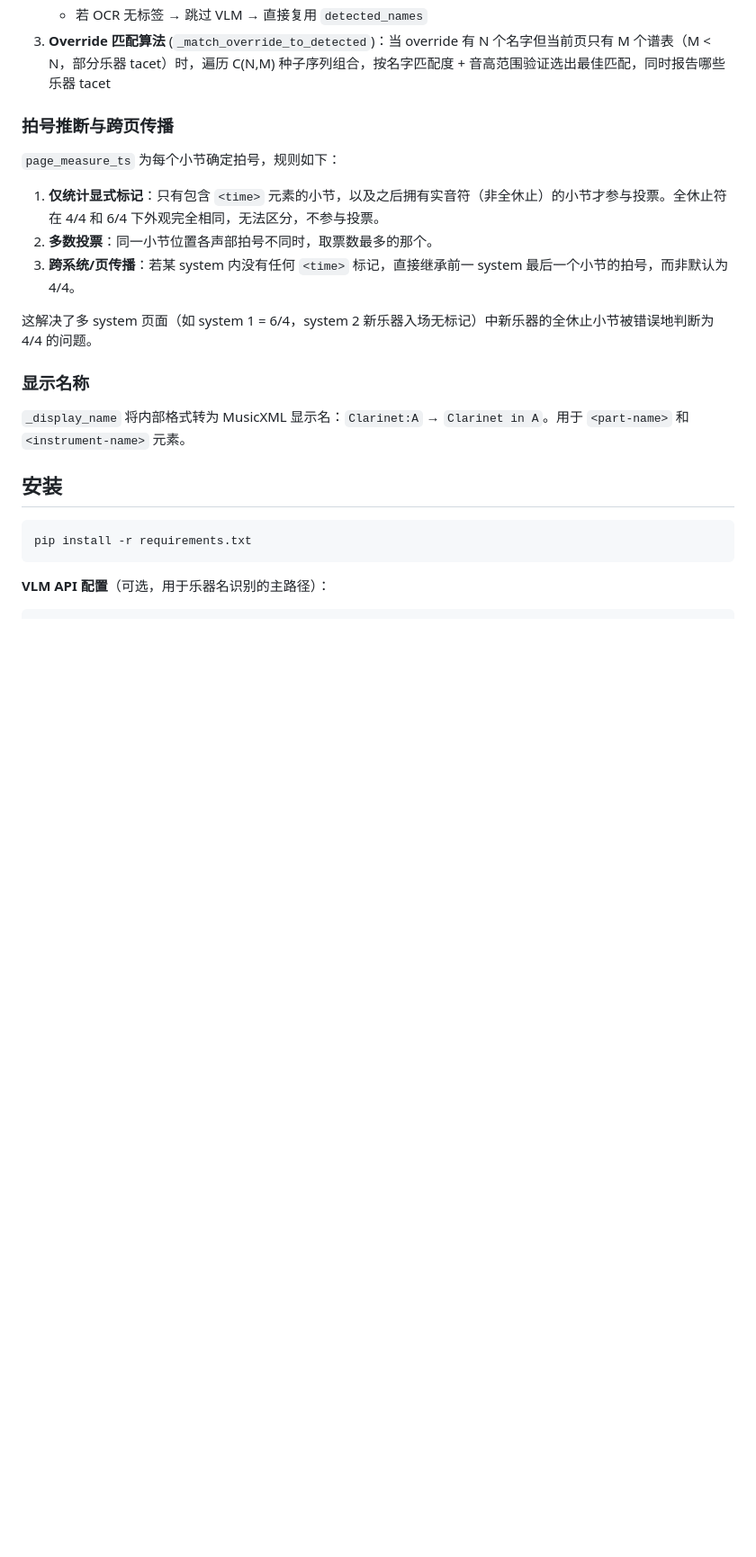
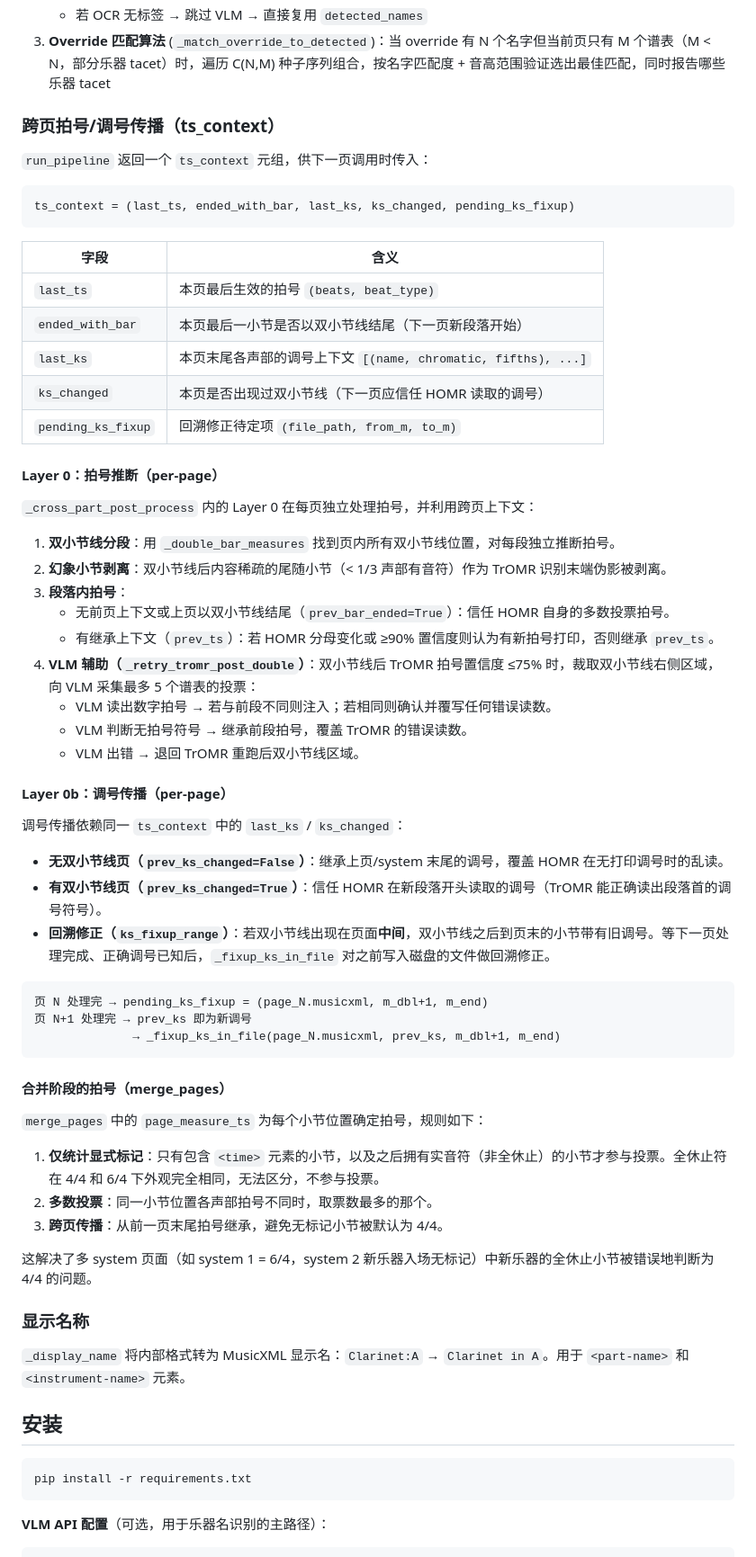
Before and after one commit to 2omegaXv/GrandOMR, a Markdown page: README.md, the part around one of its changes. Shown at 90% size. Drawn GitHub-style; blank space fills up the shorter version.

````diff
--- a/README.md
+++ b/README.md
@@ -215,13 +216,57 @@ for img in pages:
    - 若 OCR 无标签 → 跳过 VLM → 直接复用 `detected_names`
 3. **Override 匹配算法** (`_match_override_to_detected`)：当 override 有 N 个名字但当前页只有 M 个谱表（M < N，部分乐器 tacet）时，遍历 C(N,M) 种子序列组合，按名字匹配度 + 音高范围验证选出最佳匹配，同时报告哪些乐器 tacet
 
-### 拍号推断与跨页传播
+### 跨页拍号/调号传播（ts_context）
 
-`page_measure_ts` 为每个小节确定拍号，规则如下：
+`run_pipeline` 返回一个 `ts_context` 元组，供下一页调用时传入：
+
+```python
+ts_context = (last_ts, ended_with_bar, last_ks, ks_changed, pending_ks_fixup)
+```
+
+| 字段 | 含义 |
+|---|---|
+| `last_ts` | 本页最后生效的拍号 `(beats, beat_type)` |
+| `ended_with_bar` | 本页最后一小节是否以双小节线结尾（下一页新段落开始）|
+| `last_ks` | 本页末尾各声部的调号上下文 `[(name, chromatic, fifths), ...]` |
+| `ks_changed` | 本页是否出现过双小节线（下一页应信任 HOMR 读取的调号）|
+| `pending_ks_fixup` | 回溯修正待定项 `(file_path, from_m, to_m)` |
+
+#### Layer 0：拍号推断（per-page）
+
+`_cross_part_post_process` 内的 Layer 0 在每页独立处理拍号，并利用跨页上下文：
+
+1. **双小节线分段**：用 `_double_bar_measures` 找到页内所有双小节线位置，对每段独立推断拍号。
+2. **幻象小节剥离**：双小节线后内容稀疏的尾随小节（< 1/3 声部有音符）作为 TrOMR 识别末端伪影被剥离。
+3. **段落内拍号**：
+   - 无前页上下文或上页以双小节线结尾（`prev_bar_ended=True`）：信任 HOMR 自身的多数投票拍号。
+   - 有继承上下文（`prev_ts`）：若 HOMR 分母变化或 ≥90% 置信度则认为有新拍号打印，否则继承 `prev_ts`。
+4. **VLM 辅助（`_retry_tromr_post_double`）**：双小节线后 TrOMR 拍号置信度 ≤75% 时，裁取双小节线右侧区域，向 VLM 采集最多 5 个谱表的投票：
+   - VLM 读出数字拍号 → 若与前段不同则注入；若相同则确认并覆写任何错误读数。
+   - VLM 判断无拍号符号 → 继承前段拍号，覆盖 TrOMR 的错误读数。
+   - VLM 出错 → 退回 TrOMR 重跑后双小节线区域。
+
+#### Layer 0b：调号传播（per-page）
+
+调号传播依赖同一 `ts_context` 中的 `last_ks` / `ks_changed`：
+
+- **无双小节线页（`prev_ks_changed=False`）**：继承上页/system 末尾的调号，覆盖 HOMR 在无打印调号时的乱读。
+- **有双小节线页（`prev_ks_changed=True`）**：信任 HOMR 在新段落开头读取的调号（TrOMR 能正确读出段落首的调号符号）。
+- **回溯修正（`ks_fixup_range`）**：若双小节线出现在页面**中间**，双小节线之后到页末的小节带有旧调号。等下一页处理完成、正确调号已知后，`_fixup_ks_in_file` 对之前写入磁盘的文件做回溯修正。
+
+```
+页 N 处理完 → pending_ks_fixup = (page_N.musicxml, m_dbl+1, m_end)
+页 N+1 处理完 → prev_ks 即为新调号
+              → _fixup_ks_in_file(page_N.musicxml, prev_ks, m_dbl+1, m_end)
+```
+
+#### 合并阶段的拍号（merge_pages）
+
+`merge_pages` 中的 `page_measure_ts` 为每个小节位置确定拍号，规则如下：
 
 1. **仅统计显式标记**：只有包含 `<time>` 元素的小节，以及之后拥有实音符（非全休止）的小节才参与投票。全休止符在 4/4 和 6/4 下外观完全相同，无法区分，不参与投票。
 2. **多数投票**：同一小节位置各声部拍号不同时，取票数最多的那个。
-3. **跨系统/页传播**：若某 system 内没有任何 `<time>` 标记，直接继承前一 system 最后一个小节的拍号，而非默认为 4/4。
+3. **跨页传播**：从前一页末尾拍号继承，避免无标记小节被默认为 4/4。
 
 这解决了多 system 页面（如 system 1 = 6/4，system 2 新乐器入场无标记）中新乐器的全休止小节被错误地判断为 4/4 的问题。
 
````
Also changed, not shown: other parts of README.md (+22 -13 lines).
